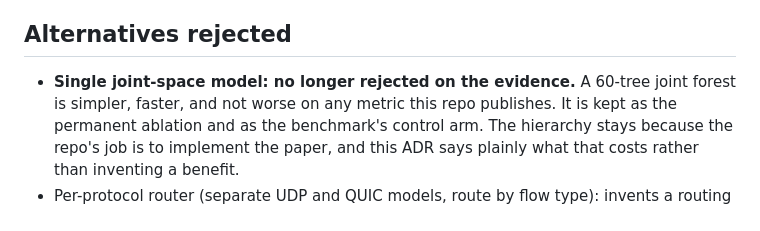
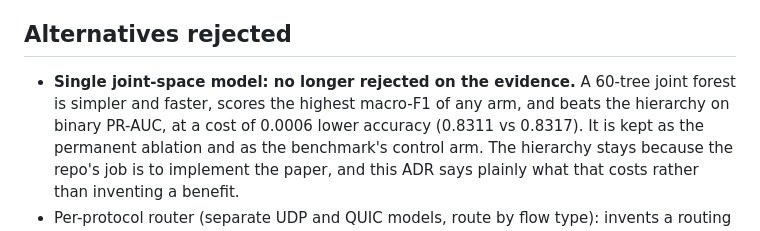
Before and after one commit to Aeripsen/flowsentry, a Markdown page: docs/adr/001-two-stage-hierarchy.md, the part around the change. Rendered like a GitHub page.

```diff
--- a/docs/adr/001-two-stage-hierarchy.md
+++ b/docs/adr/001-two-stage-hierarchy.md
@@ -109,7 +109,8 @@ Three things survive. None of them is speed and none of them is accuracy.
 ## Alternatives rejected
 
 - **Single joint-space model: no longer rejected on the evidence.** A 60-tree joint
-  forest is simpler, faster, and not worse on any metric this repo publishes. It is
+  forest is simpler and faster, scores the highest macro-F1 of any arm, and beats the
+  hierarchy on binary PR-AUC, at a cost of 0.0006 lower accuracy (0.8311 vs 0.8317). It is
   kept as the permanent ablation and as the benchmark's control arm. The hierarchy
   stays because the repo's job is to implement the paper, and this ADR says plainly
   what that costs rather than inventing a benefit.
```
Also changed, not shown: README.md (+3 -2 lines).
